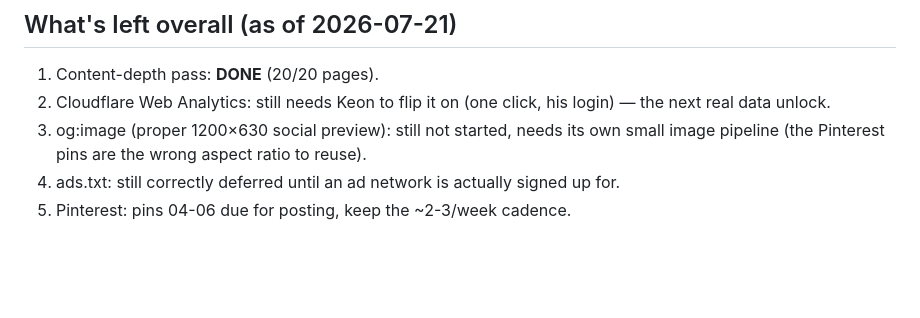
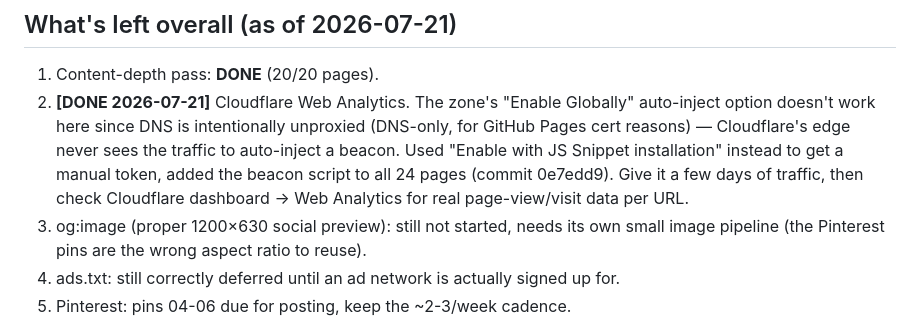
Before and after one commit to keonazadi-cyber/biochemtools, a Markdown page: GROWTH-ROADMAP.md, the part around the change. Rendered like a GitHub page; blank space fills up the shorter version.

Commit message:
Update roadmap: Cloudflare Analytics done

```diff
--- a/GROWTH-ROADMAP.md
+++ b/GROWTH-ROADMAP.md
@@ -193,8 +193,14 @@ went out unchecked.
 ## What's left overall (as of 2026-07-21)
 
 1. Content-depth pass: **DONE** (20/20 pages).
-2. Cloudflare Web Analytics: still needs Keon to flip it on (one click,
-   his login) — the next real data unlock.
+2. **[DONE 2026-07-21]** Cloudflare Web Analytics. The zone's "Enable
+   Globally" auto-inject option doesn't work here since DNS is
+   intentionally unproxied (DNS-only, for GitHub Pages cert reasons) —
+   Cloudflare's edge never sees the traffic to auto-inject a beacon.
+   Used "Enable with JS Snippet installation" instead to get a manual
+   token, added the beacon script to all 24 pages (commit 0e7edd9). Give
+   it a few days of traffic, then check Cloudflare dashboard → Web
+   Analytics for real page-view/visit data per URL.
 3. og:image (proper 1200×630 social preview): still not started, needs
    its own small image pipeline (the Pinterest pins are the wrong aspect
    ratio to reuse).
```
